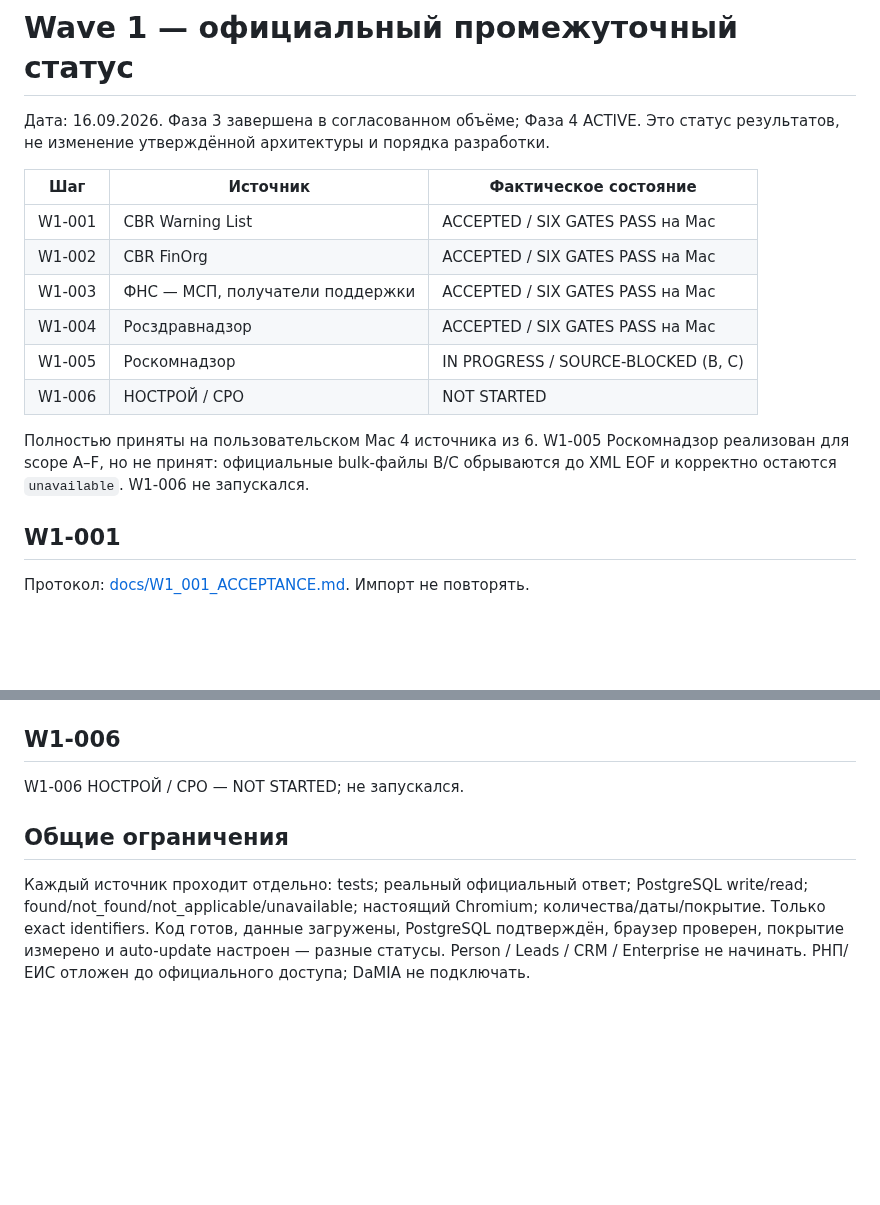
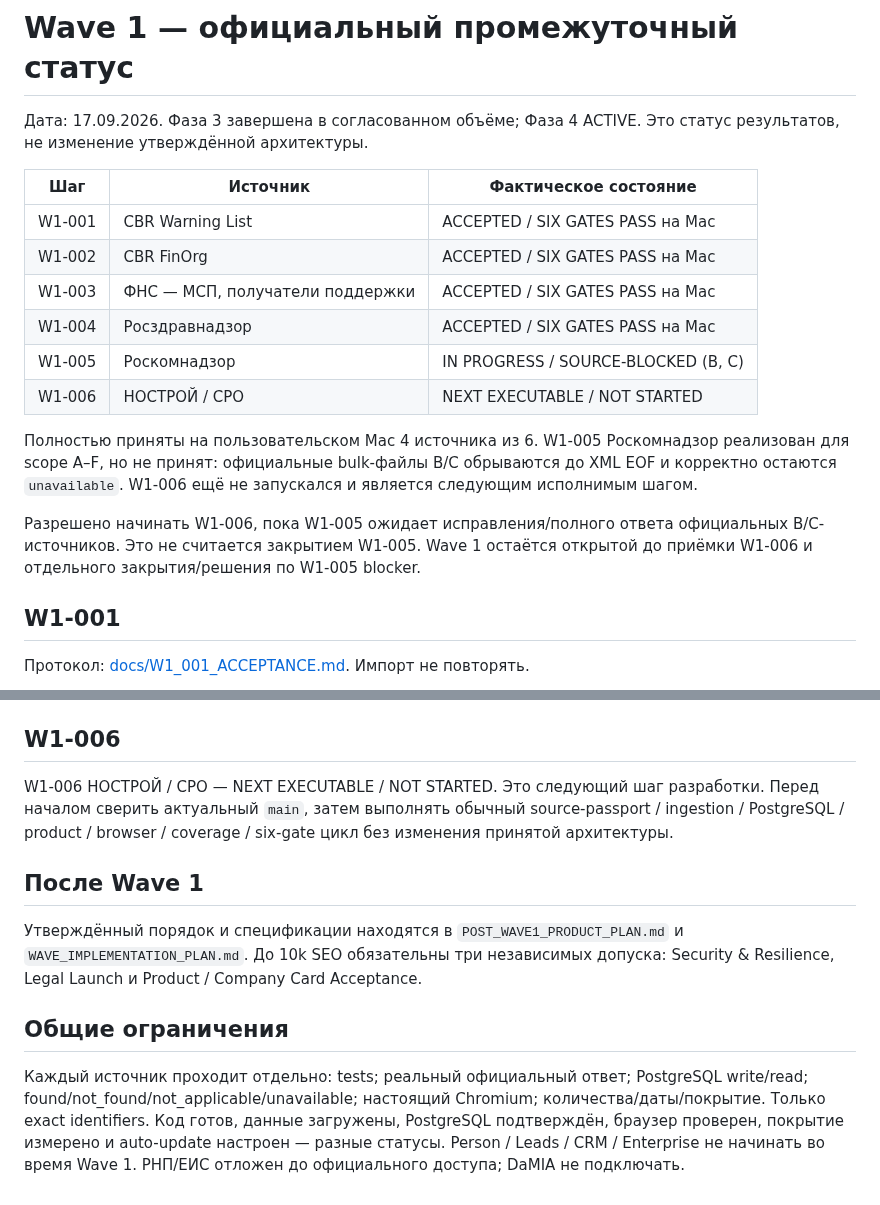
Before and after one commit to kuzmvnew/kontragent, a Markdown page: WAVE1_STATUS.md, 2 parts joined by grey strips. Rendered like a GitHub page; blank space fills up the shorter version.

Commit message:
Mark W1-006 as next executable while W1-005 remains blocked

```diff
--- a/WAVE1_STATUS.md
+++ b/WAVE1_STATUS.md
@@ -1,7 +1,7 @@
 # Wave 1 — официальный промежуточный статус
 
-Дата: 16.09.2026. Фаза 3 завершена в согласованном объёме; Фаза 4 ACTIVE.
-Это статус результатов, не изменение утверждённой архитектуры и порядка разработки.
+Дата: 17.09.2026. Фаза 3 завершена в согласованном объёме; Фаза 4 ACTIVE.
+Это статус результатов, не изменение утверждённой архитектуры.
 
 | Шаг | Источник | Фактическое состояние |
 |---|---|---|
@@ -10,9 +10,11 @@
 | W1-003 | ФНС — МСП, получатели поддержки | ACCEPTED / SIX GATES PASS на Mac |
 | W1-004 | Росздравнадзор | ACCEPTED / SIX GATES PASS на Mac |
 | W1-005 | Роскомнадзор | IN PROGRESS / SOURCE-BLOCKED (B, C) |
-| W1-006 | НОСТРОЙ / СРО | NOT STARTED |
+| W1-006 | НОСТРОЙ / СРО | NEXT EXECUTABLE / NOT STARTED |
 
-Полностью приняты на пользовательском Mac 4 источника из 6. W1-005 Роскомнадзор реализован для scope A–F, но не принят: официальные bulk-файлы B/C обрываются до XML EOF и корректно остаются `unavailable`. W1-006 не запускался.
+Полностью приняты на пользовательском Mac 4 источника из 6. W1-005 Роскомнадзор реализован для scope A–F, но не принят: официальные bulk-файлы B/C обрываются до XML EOF и корректно остаются `unavailable`. W1-006 ещё не запускался и является следующим исполнимым шагом.
+
+Разрешено начинать W1-006, пока W1-005 ожидает исправления/полного ответа официальных B/C-источников. Это не считается закрытием W1-005. Wave 1 остаётся открытой до приёмки W1-006 и отдельного закрытия/решения по W1-005 blocker.
 
 ## W1-001
 Протокол: [docs/W1_001_ACCEPTANCE.md](docs/W1_001_ACCEPTANCE.md). Импорт не повторять.
@@ -34,8 +36,12 @@
 Паспорт: [ROSKOMNADZOR_SOURCE_PASSPORT.md](ROSKOMNADZOR_SOURCE_PASSPORT.md). Scope A–F утверждён. A, D, E загружены из полных официальных файлов; F прошёл live found/not_found и PostgreSQL cache. B/C не публиковались из-за повторяемого premature EOF официального сервера. Person/IP-данные изолированы в отдельной непубличной таблице. 458 tests PASS; фактический Chromium показал A=`found`, B/C=`unavailable`, ошибок страницы нет. Итоговый Six Gates остаётся NOT CONFIRMED до полных B/C. `auto_update=NOT_CONFIGURED`.
 
 ## W1-006
-W1-006 НОСТРОЙ / СРО — NOT STARTED; не запускался.
+W1-006 НОСТРОЙ / СРО — NEXT EXECUTABLE / NOT STARTED. Это следующий шаг разработки. Перед началом сверить актуальный `main`, затем выполнять обычный source-passport / ingestion / PostgreSQL / product / browser / coverage / six-gate цикл без изменения принятой архитектуры.
+
+## После Wave 1
+
+Утверждённый порядок и спецификации находятся в `POST_WAVE1_PRODUCT_PLAN.md` и `WAVE_IMPLEMENTATION_PLAN.md`. До 10k SEO обязательны три независимых допуска: Security & Resilience, Legal Launch и Product / Company Card Acceptance.
 
 ## Общие ограничения
 Каждый источник проходит отдельно: tests; реальный официальный ответ; PostgreSQL write/read; found/not_found/not_applicable/unavailable; настоящий Chromium; количества/даты/покрытие. Только exact identifiers. Код готов, данные загружены, PostgreSQL подтверждён, браузер проверен, покрытие измерено и auto-update настроен — разные статусы.
-Person / Leads / CRM / Enterprise не начинать. РНП/ЕИС отложен до официального доступа; DaMIA не подключать.
+Person / Leads / CRM / Enterprise не начинать во время Wave 1. РНП/ЕИС отложен до официального доступа; DaMIA не подключать.
```
